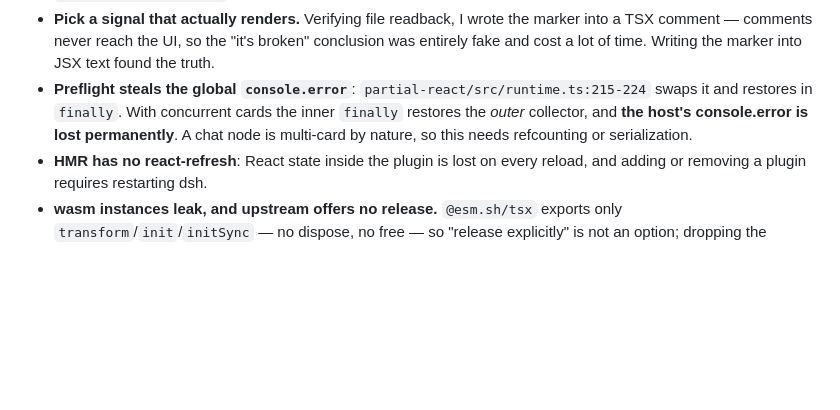
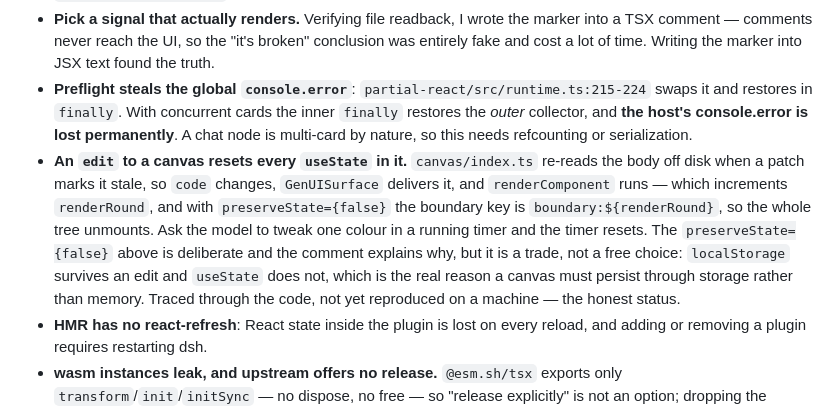
Before and after one commit to CNSeniorious000/dsh-generative-ui, a Markdown page: CLAUDE.md, the part around the change. Drawn GitHub-style; blank space fills up the shorter version.

Commit message:
note that a canvas edit resets its state
Traced through canvas/index.ts, GenUISurface and partial-react's runtime: a patch re-reads the body, code changes, renderComponent bumps renderRound, and preserveState={false} keys the boundary on it — full unmount. Not yet reproduced on a machine, and said so.

```diff
--- a/CLAUDE.md
+++ b/CLAUDE.md
@@ -245,6 +245,7 @@ Data visualization is the one exception — chart series need their own hues to
 - **`preserveStateOnUpdate` only suits streaming growth.** It decides reuse by hook signature, so a whole-file replacement whose hooks happen to match will silently discard the new content. The canvas therefore passes `preserveState={false}`; inline keeps the default.
 - **Pick a signal that actually renders.** Verifying file readback, I wrote the marker into a TSX comment — comments never reach the UI, so the "it's broken" conclusion was entirely fake and cost a lot of time. Writing the marker into JSX text found the truth.
 - **Preflight steals the global `console.error`**: `partial-react/src/runtime.ts:215-224` swaps it and restores in `finally`. With concurrent cards the inner `finally` restores the *outer* collector, and **the host's console.error is lost permanently**. A chat node is multi-card by nature, so this needs refcounting or serialization.
+- **An `edit` to a canvas resets every `useState` in it.** `canvas/index.ts` re-reads the body off disk when a patch marks it stale, so `code` changes, `GenUISurface` delivers it, and `renderComponent` runs — which increments `renderRound`, and with `preserveState={false}` the boundary key is `boundary:${renderRound}`, so the whole tree unmounts. Ask the model to tweak one colour in a running timer and the timer resets. The `preserveState={false}` above is deliberate and the comment explains why, but it is a trade, not a free choice: `localStorage` survives an edit and `useState` does not, which is the real reason a canvas must persist through storage rather than memory. Traced through the code, not yet reproduced on a machine — the honest status.
 - **HMR has no react-refresh**: React state inside the plugin is lost on every reload, and adding or removing a plugin requires restarting dsh.
 - **wasm instances leak, and upstream offers no release.** `@esm.sh/tsx` exports only `transform`/`init`/`initSync` — no dispose, no free — so "release explicitly" is not an option; dropping the `initPromise` reference and waiting for GC is. Each HMR round leaves another ~2.5MB instance behind, dev-only. The blob-URL half is already wired up (`disposeRegistry` hangs off a `ctx.effect` disposer).
 - **The headless browser used for verification cannot reach esm.sh.** `curl` gets a 200 from the same URL that `import()` inside the page fails on, so a card using any third-party package renders as a blank surface *in the probe* while working fine for the user. I read one such blank as "streaming charts are broken here" before checking. Verify third-party-package behaviour in the user's own browser, or not at all — and when a probe shows an empty card, `import()` the package by hand before believing anything about the code.
```
